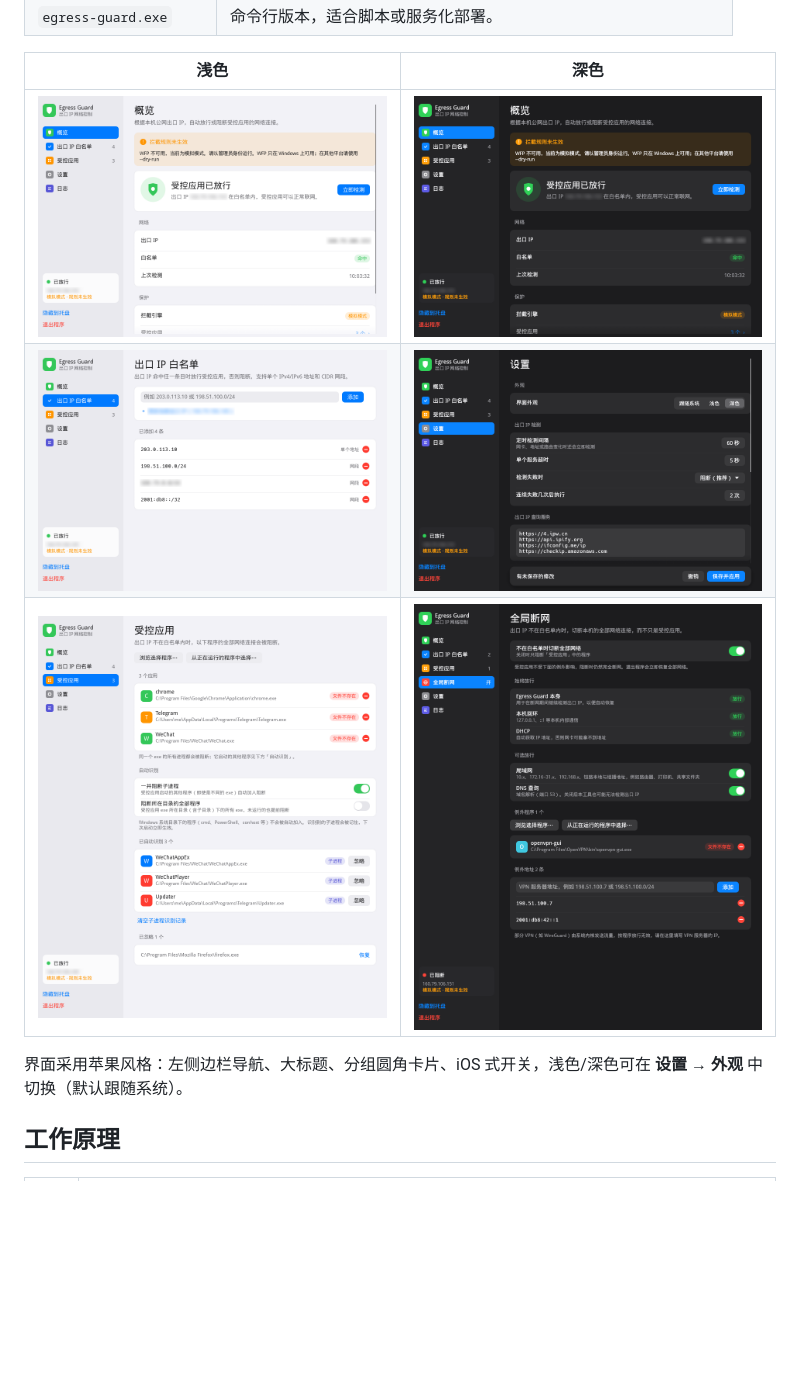
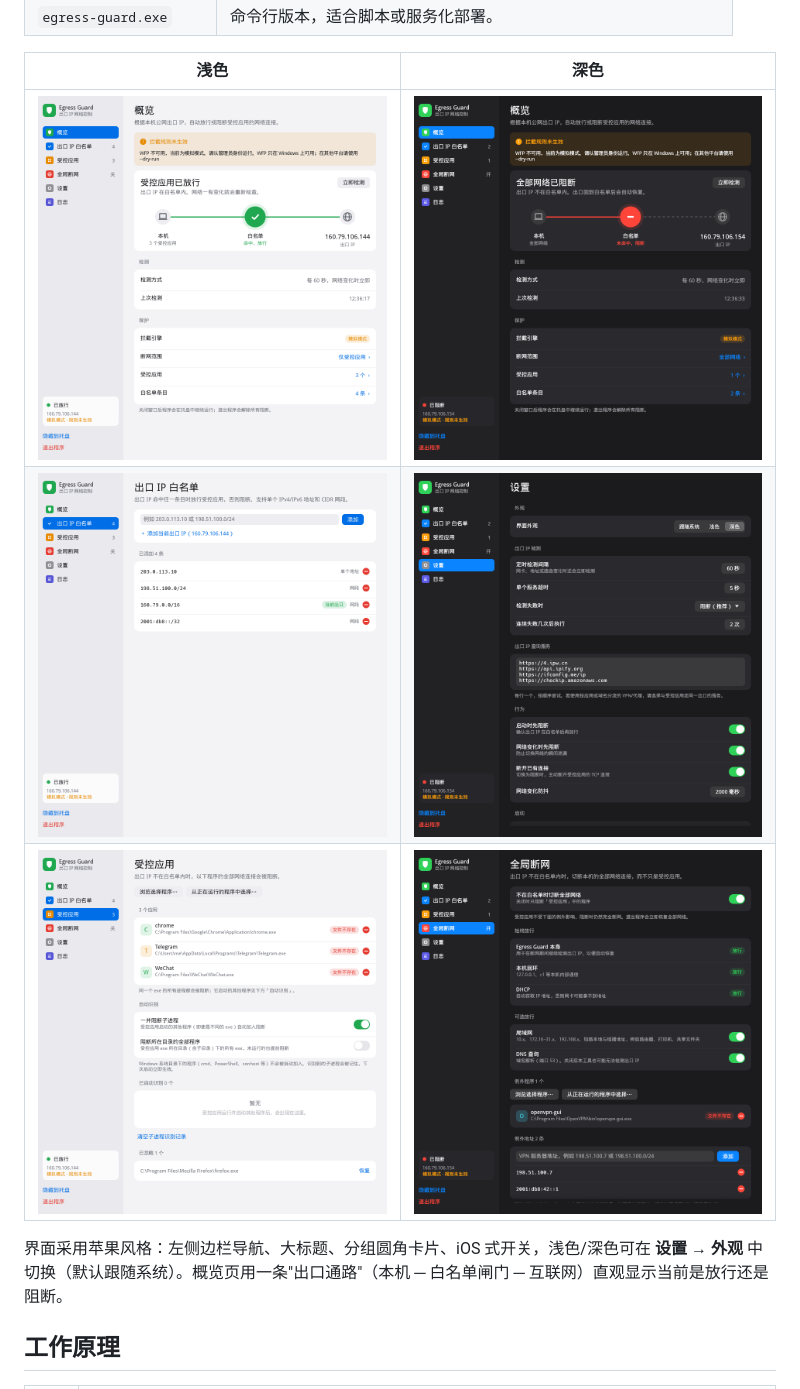
Before and after one commit to RollingL/egress-guard, a Markdown page: README.md, the part around the change. Rendered like a GitHub page; pictures changed too: docs/apps-light.png, docs/network-dark.png, docs/overview-dark.png; blank space fills up the shorter version.

```diff
--- a/README.md
+++ b/README.md
@@ -21,7 +21,7 @@ Rust 编写，只用 WFP 用户态 API（`fwpuclnt.dll`），**不需要安装
 | ![白名单](docs/whitelist-light.png) | ![设置（深色）](docs/settings-dark.png) |
 | ![受控应用与自动识别](docs/apps-light.png) | ![全局断网（深色）](docs/network-dark.png) |
 
-界面采用苹果风格：左侧边栏导航、大标题、分组圆角卡片、iOS 式开关，浅色/深色可在 **设置 → 外观** 中切换（默认跟随系统）。
+界面采用苹果风格：左侧边栏导航、大标题、分组圆角卡片、iOS 式开关，浅色/深色可在 **设置 → 外观** 中切换（默认跟随系统）。概览页用一条"出口通路"（本机 ─ 白名单闸门 ─ 互联网）直观显示当前是放行还是阻断。
 
 ## 工作原理
 
```
Also changed, not shown: 4 other files.
